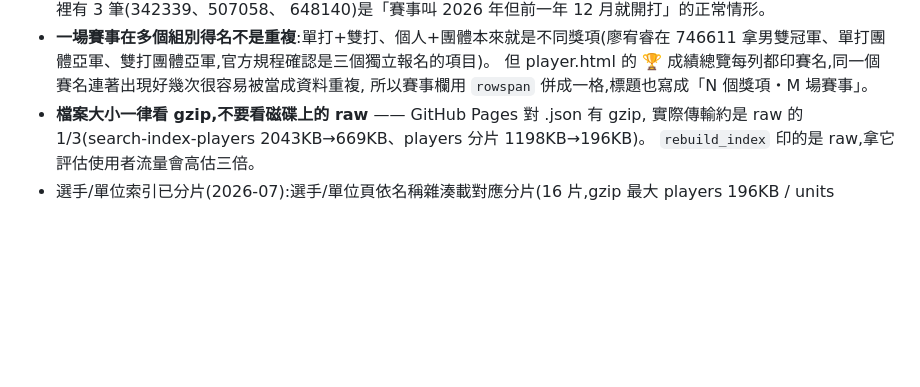
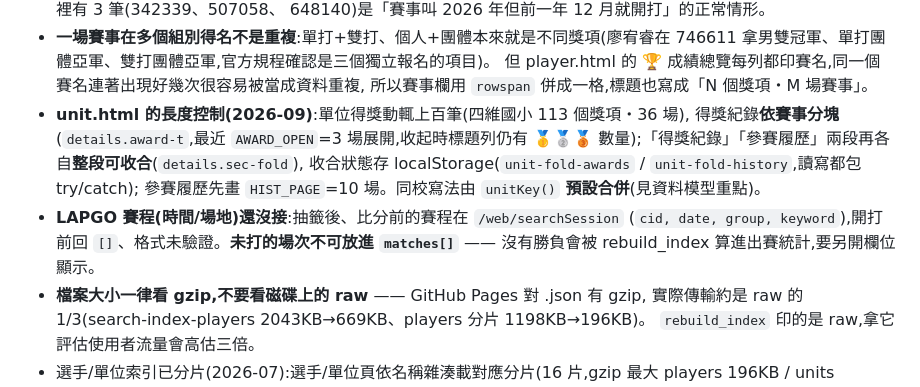
Before and after one commit to Neil-CHH/badminton-tw, a Markdown page: CLAUDE.md, the part around the change. Drawn GitHub-style; blank space fills up the shorter version.

Commit message:
docs: 記錄單位頁收合設計與 LAPGO 賽程待辦
Co-Authored-By: Claude Opus 5 <noreply@anthropic.com>

```diff
--- a/CLAUDE.md
+++ b/CLAUDE.md
@@ -449,6 +449,14 @@ python -m http.server 8765 -d docs   # 本地預覽
   746611 拿男雙冠軍、單打團體亞軍、雙打團體亞軍,官方規程確認是三個獨立報名的項目)。
   但 player.html 的 🏆 成績總覽每列都印賽名,同一個賽名連著出現好幾次很容易被當成資料重複,
   所以賽事欄用 `rowspan` 併成一格,標題也寫成「N 個獎項・M 場賽事」。
+- **unit.html 的長度控制(2026-09)**:單位得獎動輒上百筆(四維國小 113 個獎項・36 場),
+  得獎紀錄**依賽事分塊**(`details.award-t`,最近 `AWARD_OPEN`=3 場展開,收起時標題列仍有
+  🥇🥈🥉 數量);「得獎紀錄」「參賽履歷」兩段再各自**整段可收合**(`details.sec-fold`),
+  收合狀態存 localStorage(`unit-fold-awards` / `unit-fold-history`,讀寫都包 try/catch);
+  參賽履歷先畫 `HIST_PAGE`=10 場。同校寫法由 `unitKey()` **預設合併**(見資料模型重點)。
+- **LAPGO 賽程(時間/場地)還沒接**:抽籤後、比分前的賽程在 `/web/searchSession`
+  (`cid, date, group, keyword`),開打前回 `[]`、格式未驗證。**未打的場次不可放進 `matches[]`**
+  —— 沒有勝負會被 rebuild_index 算進出賽統計,要另開欄位顯示。
 - **檔案大小一律看 gzip,不要看磁碟上的 raw** —— GitHub Pages 對 .json 有 gzip,
   實際傳輸約是 raw 的 1/3(search-index-players 2043KB→669KB、players 分片 1198KB→196KB)。
   `rebuild_index` 印的是 raw,拿它評估使用者流量會高估三倍。
```
